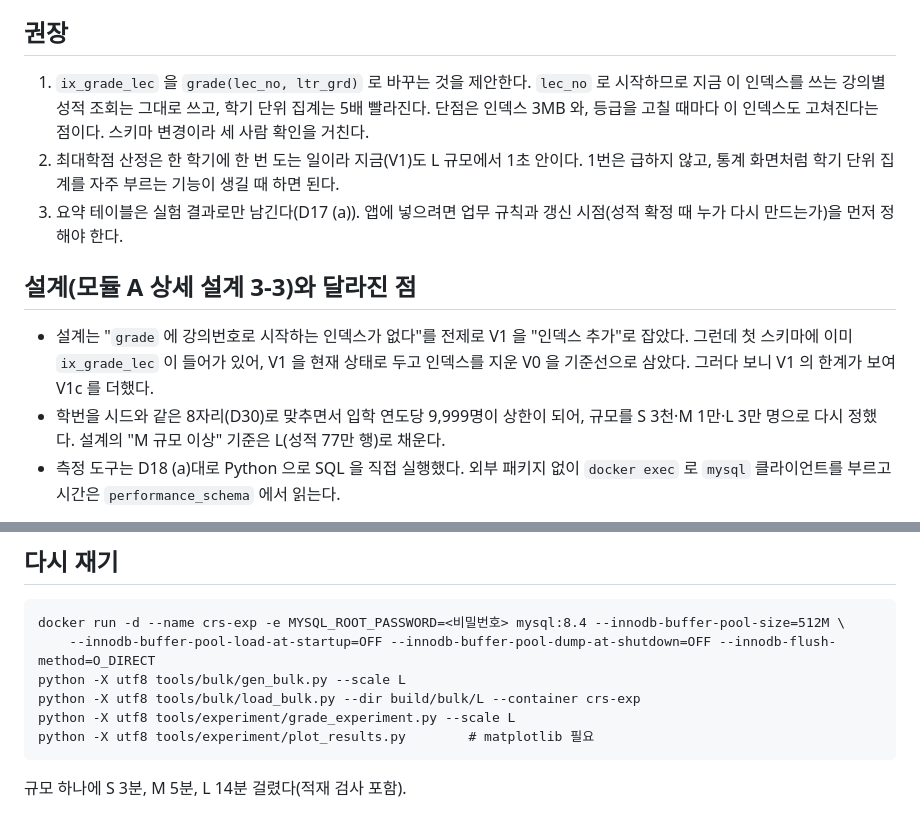
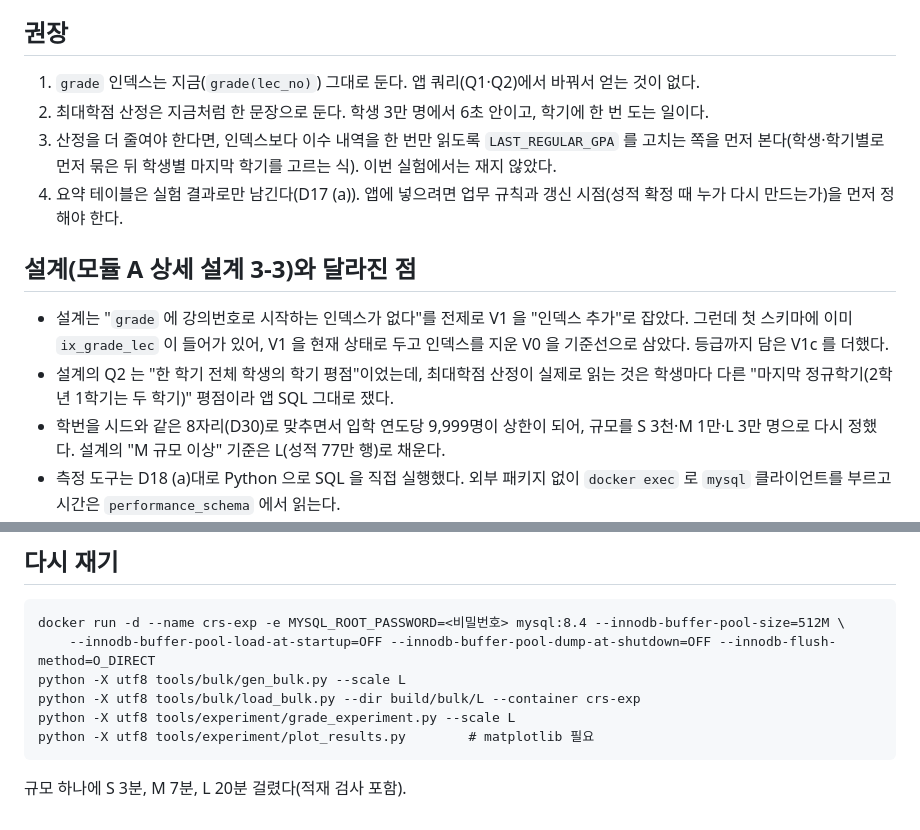
Before and after one commit to Course-Registration-System/Backend, a Markdown page: docs/grade-experiment.md, 2 parts joined by grey strips. Rendered like a GitHub page.

````diff
--- a/docs/grade-experiment.md
+++ b/docs/grade-experiment.md
@@ -107,13 +108,15 @@ L 에서 V1 이 V0 보다 느리게 나왔지만 `EXPLAIN ANALYZE` 한 번으로
 
 ## 권장
 
-1. `ix_grade_lec` 을 `grade(lec_no, ltr_grd)` 로 바꾸는 것을 제안한다. `lec_no` 로 시작하므로 지금 이 인덱스를 쓰는 강의별 성적 조회는 그대로 쓰고, 학기 단위 집계는 5배 빨라진다. 단점은 인덱스 3MB 와, 등급을 고칠 때마다 이 인덱스도 고쳐진다는 점이다. 스키마 변경이라 세 사람 확인을 거친다.
-2. 최대학점 산정은 한 학기에 한 번 도는 일이라 지금(V1)도 L 규모에서 1초 안이다. 1번은 급하지 않고, 통계 화면처럼 학기 단위 집계를 자주 부르는 기능이 생길 때 하면 된다.
-3. 요약 테이블은 실험 결과로만 남긴다(D17 (a)). 앱에 넣으려면 업무 규칙과 갱신 시점(성적 확정 때 누가 다시 만드는가)을 먼저 정해야 한다.
+1. `grade` 인덱스는 지금(`grade(lec_no)`) 그대로 둔다. 앱 쿼리(Q1·Q2)에서 바꿔서 얻는 것이 없다.
+2. 최대학점 산정은 지금처럼 한 문장으로 둔다. 학생 3만 명에서 6초 안이고, 학기에 한 번 도는 일이다.
+3. 산정을 더 줄여야 한다면, 인덱스보다 이수 내역을 한 번만 읽도록 `LAST_REGULAR_GPA` 를 고치는 쪽을 먼저 본다(학생·학기별로 먼저 묶은 뒤 학생별 마지막 학기를 고르는 식). 이번 실험에서는 재지 않았다.
+4. 요약 테이블은 실험 결과로만 남긴다(D17 (a)). 앱에 넣으려면 업무 규칙과 갱신 시점(성적 확정 때 누가 다시 만드는가)을 먼저 정해야 한다.
 
 ## 설계(모듈 A 상세 설계 3-3)와 달라진 점
 
-- 설계는 "`grade` 에 강의번호로 시작하는 인덱스가 없다"를 전제로 V1 을 "인덱스 추가"로 잡았다. 그런데 첫 스키마에 이미 `ix_grade_lec` 이 들어가 있어, V1 을 현재 상태로 두고 인덱스를 지운 V0 을 기준선으로 삼았다. 그러다 보니 V1 의 한계가 보여 V1c 를 더했다.
+- 설계는 "`grade` 에 강의번호로 시작하는 인덱스가 없다"를 전제로 V1 을 "인덱스 추가"로 잡았다. 그런데 첫 스키마에 이미 `ix_grade_lec` 이 들어가 있어, V1 을 현재 상태로 두고 인덱스를 지운 V0 을 기준선으로 삼았다. 등급까지 담은 V1c 를 더했다.
+- 설계의 Q2 는 "한 학기 전체 학생의 학기 평점"이었는데, 최대학점 산정이 실제로 읽는 것은 학생마다 다른 "마지막 정규학기(2학년 1학기는 두 학기)" 평점이라 앱 SQL 그대로 쟀다.
 - 학번을 시드와 같은 8자리(D30)로 맞추면서 입학 연도당 9,999명이 상한이 되어, 규모를 S 3천·M 1만·L 3만 명으로 다시 정했다. 설계의 "M 규모 이상" 기준은 L(성적 77만 행)로 채운다.
 - 측정 도구는 D18 (a)대로 Python 으로 SQL 을 직접 실행했다. 외부 패키지 없이 `docker exec` 로 `mysql` 클라이언트를 부르고 시간은 `performance_schema` 에서 읽는다.
 
@@ -128,4 +131,4 @@ python -X utf8 tools/experiment/grade_experiment.py --scale L
 python -X utf8 tools/experiment/plot_results.py        # matplotlib 필요
 ```
 
-규모 하나에 S 3분, M 5분, L 14분 걸렸다(적재 검사 포함).
+규모 하나에 S 3분, M 7분, L 20분 걸렸다(적재 검사 포함).
````
Also changed, not shown: other parts of docs/grade-experiment.md (+46 -45 lines), docs/grade-experiment/response_time.png, 1 other file.
